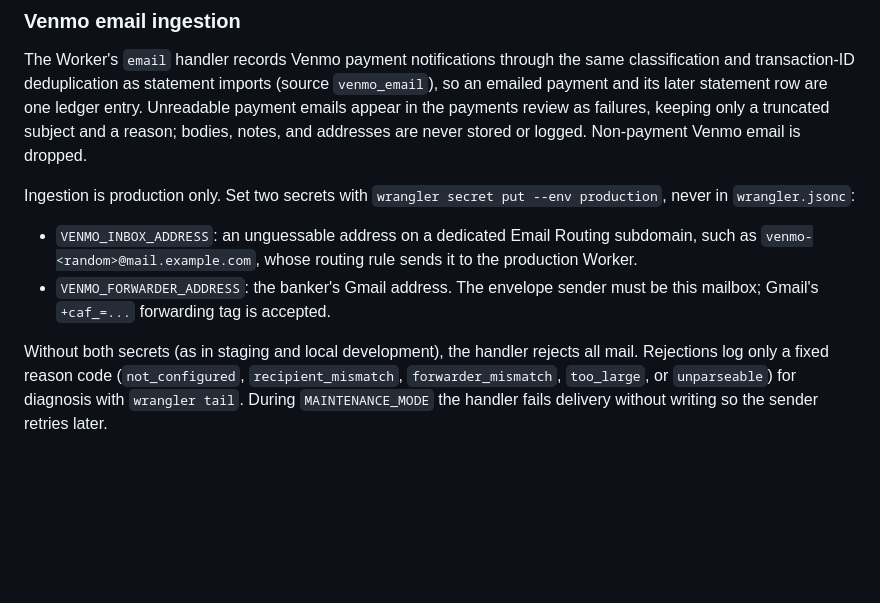
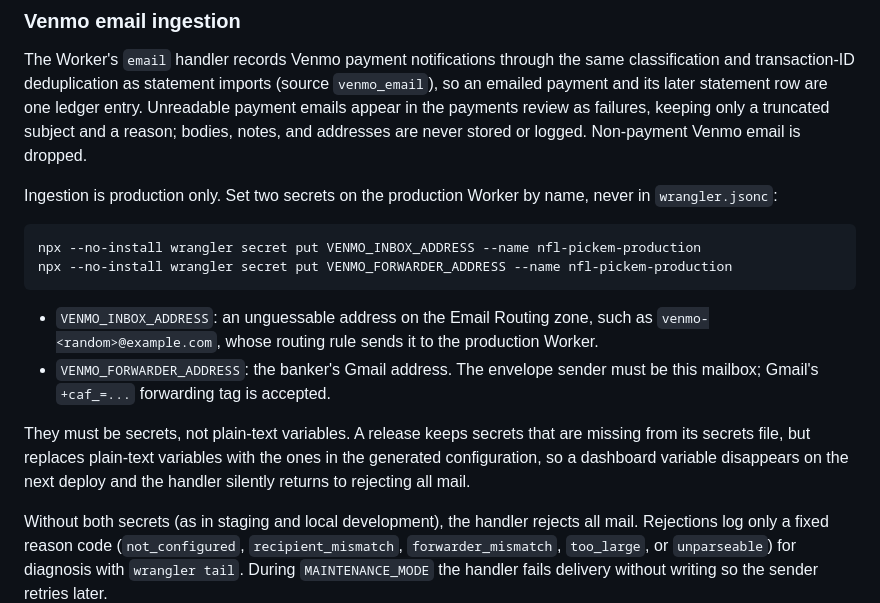
Before and after one commit to bholzer/nfl-pickem, a Markdown page: README.md, the part around the change. Drawn GitHub-style; blank space fills up the shorter version.

Commit message:
Correct the Venmo inbox setup notes
The inbox lives on the existing Email Routing zone, secrets are set by
Worker name, and plain-text variables do not survive a release.

Co-Authored-By: Claude Fable 5.2 <noreply@anthropic.com>

````diff
--- a/README.md
+++ b/README.md
@@ -399,14 +399,24 @@ one ledger entry. Unreadable payment emails appear in the payments review as
 failures, keeping only a truncated subject and a reason; bodies, notes, and
 addresses are never stored or logged. Non-payment Venmo email is dropped.
 
-Ingestion is production only. Set two secrets with
-`wrangler secret put --env production`, never in `wrangler.jsonc`:
+Ingestion is production only. Set two secrets on the production Worker by name,
+never in `wrangler.jsonc`:
 
-- `VENMO_INBOX_ADDRESS`: an unguessable address on a dedicated Email Routing
-  subdomain, such as `venmo-<random>@mail.example.com`, whose routing rule sends
-  it to the production Worker.
+```sh
+npx --no-install wrangler secret put VENMO_INBOX_ADDRESS --name nfl-pickem-production
+npx --no-install wrangler secret put VENMO_FORWARDER_ADDRESS --name nfl-pickem-production
+```
+
+- `VENMO_INBOX_ADDRESS`: an unguessable address on the Email Routing zone, such
+  as `venmo-<random>@example.com`, whose routing rule sends it to the production
+  Worker.
 - `VENMO_FORWARDER_ADDRESS`: the banker's Gmail address. The envelope sender must
   be this mailbox; Gmail's `+caf_=...` forwarding tag is accepted.
+
+They must be secrets, not plain-text variables. A release keeps secrets that are
+missing from its secrets file, but replaces plain-text variables with the ones in
+the generated configuration, so a dashboard variable disappears on the next
+deploy and the handler silently returns to rejecting all mail.
 
 Without both secrets (as in staging and local development), the handler rejects
 all mail. Rejections log only a fixed reason code (`not_configured`,
````
